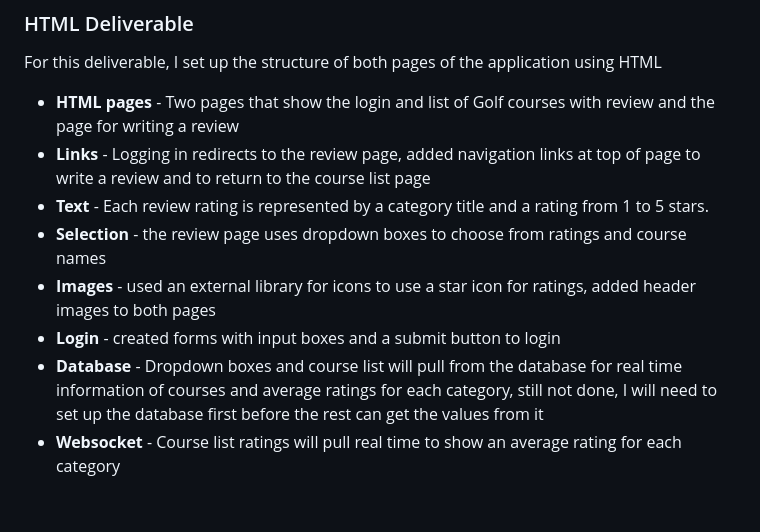
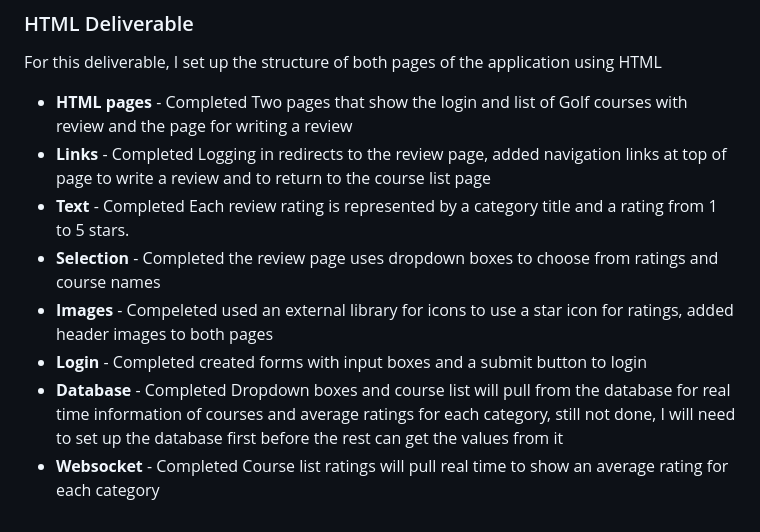
Before and after one commit to kdresen/CS260, a Markdown page: Startup/README.md, the part around the change. GitHub-like rendering.

```diff
--- a/Startup/README.md
+++ b/Startup/README.md
@@ -43,11 +43,11 @@ The required technologies will be used in the following ways
 
 ### HTML Deliverable
 For this deliverable, I set up the structure of both pages of the application using HTML
-- **HTML pages** - Two pages that show the login and list of Golf courses with review and the page for writing a review
-- **Links** - Logging in redirects to the review page, added navigation links at top of page to write a review and to return to the course list page
-- **Text** - Each review rating is represented by a category title and a rating from 1 to 5 stars.
-- **Selection** - the review page uses dropdown boxes to choose from ratings and course names
-- **Images** - used an external library for icons to use a star icon for ratings, added header images to both pages
-- **Login** - created forms with input boxes and a submit button to login
-- **Database** - Dropdown boxes and course list will pull from the database for real time information of courses and average ratings for each category, still not done, I will need to set up the database first before the rest can get the values from it
-- **Websocket** - Course list ratings will pull real time to show an average rating for each category
+- **HTML pages** - Completed Two pages that show the login and list of Golf courses with review and the page for writing a review
+- **Links** - Completed Logging in redirects to the review page, added navigation links at top of page to write a review and to return to the course list page
+- **Text** - Completed Each review rating is represented by a category title and a rating from 1 to 5 stars.
+- **Selection** - Completed the review page uses dropdown boxes to choose from ratings and course names
+- **Images** - Compeleted used an external library for icons to use a star icon for ratings, added header images to both pages
+- **Login** - Completed created forms with input boxes and a submit button to login
+- **Database** - Completed Dropdown boxes and course list will pull from the database for real time information of courses and average ratings for each category, still not done, I will need to set up the database first before the rest can get the values from it
+- **Websocket** - Completed Course list ratings will pull real time to show an average rating for each category
```
